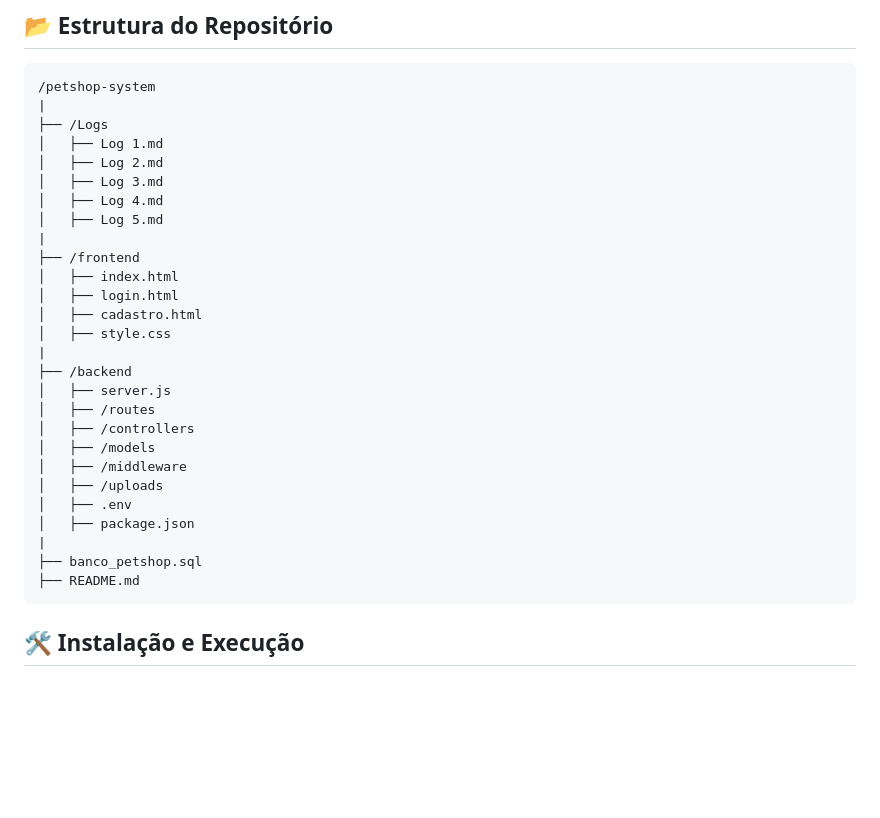
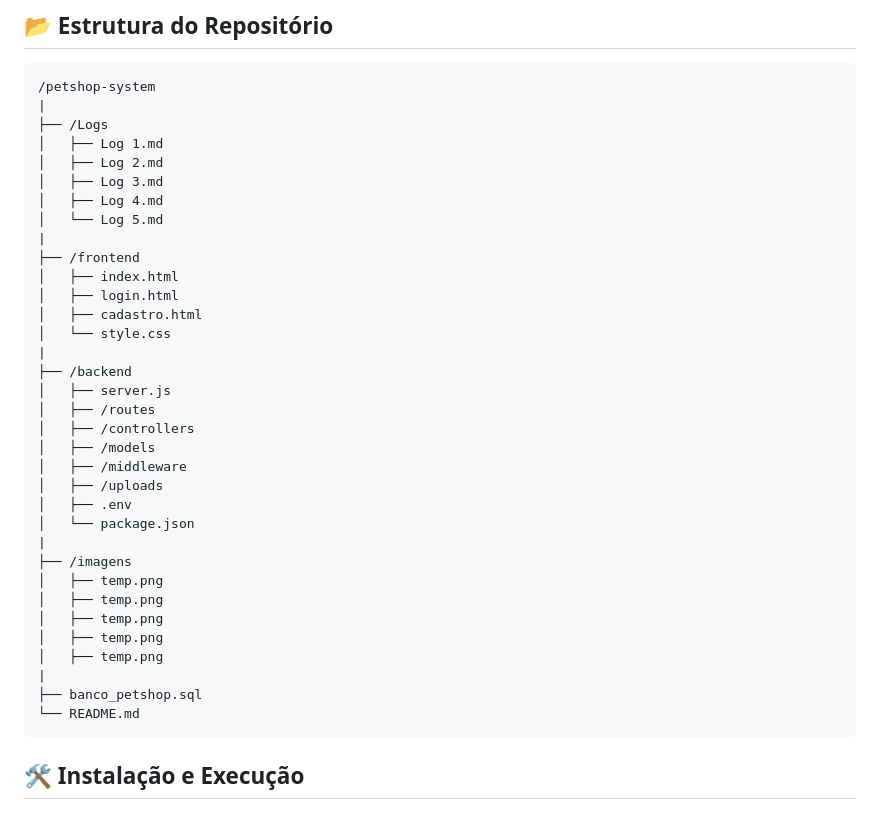
Before and after one commit to X0Y0-dev/Sistema-Petshop, a Markdown page: README.md, the part around the change. Rendered like a GitHub page; blank space fills up the shorter version.

````diff
--- a/README.md
+++ b/README.md
@@ -63,13 +63,13 @@ DELETE      /pets/:id      -> Excluir agendamento
 │   ├── Log 2.md
 │   ├── Log 3.md
 │   ├── Log 4.md
-│   ├── Log 5.md
+│   └── Log 5.md
 |
 ├── /frontend
 │   ├── index.html
 │   ├── login.html
 │   ├── cadastro.html
-│   ├── style.css
+│   └── style.css
 |
 ├── /backend
 │   ├── server.js
@@ -79,10 +79,17 @@ DELETE      /pets/:id      -> Excluir agendamento
 │   ├── /middleware
 │   ├── /uploads
 │   ├── .env
-│   ├── package.json
+│   └── package.json
+|
+├── /imagens
+│   ├── temp.png
+│   ├── temp.png
+│   ├── temp.png
+│   ├── temp.png
+│   ├── temp.png
 |
 ├── banco_petshop.sql
-├── README.md
+└── README.md
 ```
 
 ## 🛠 Instalação e Execução
````
